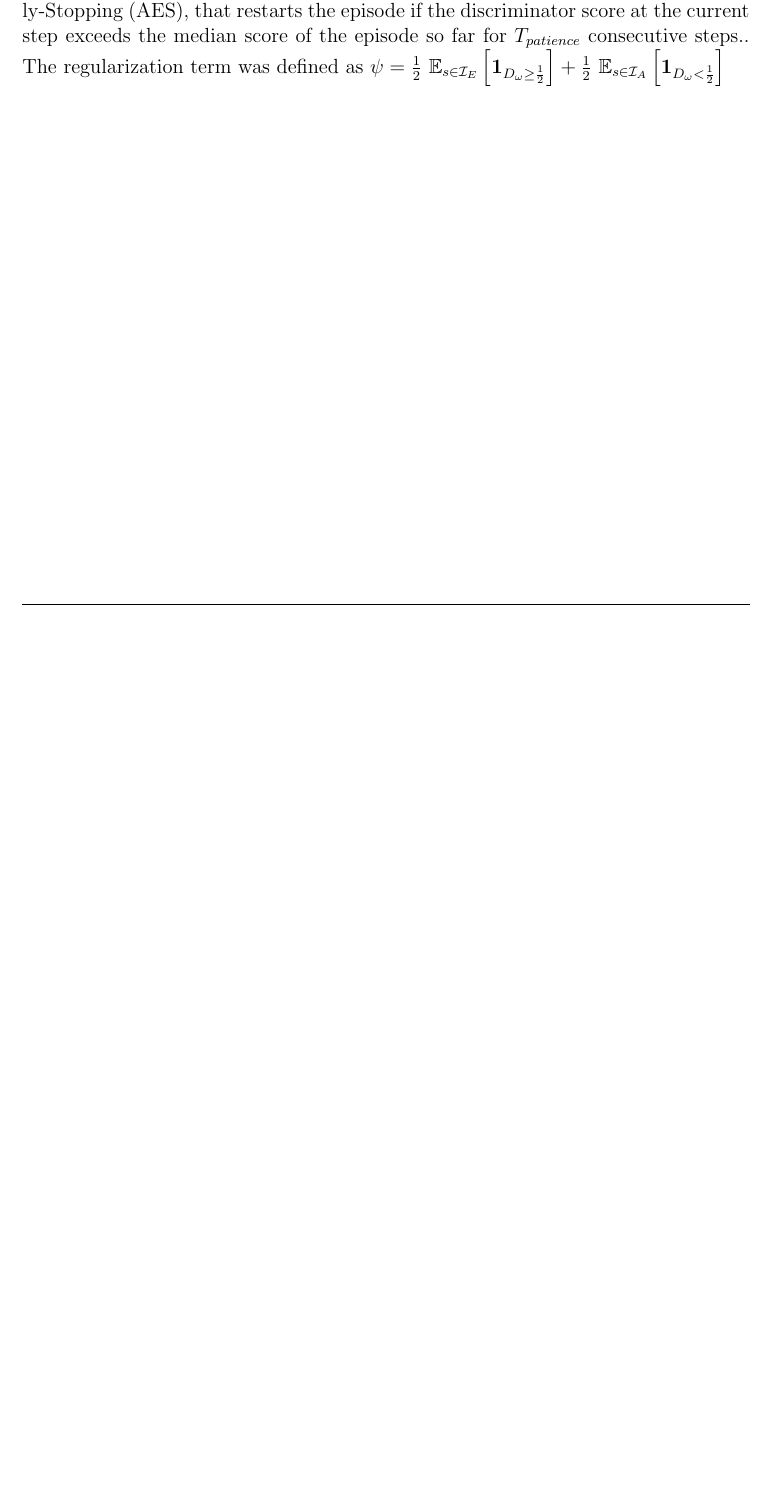
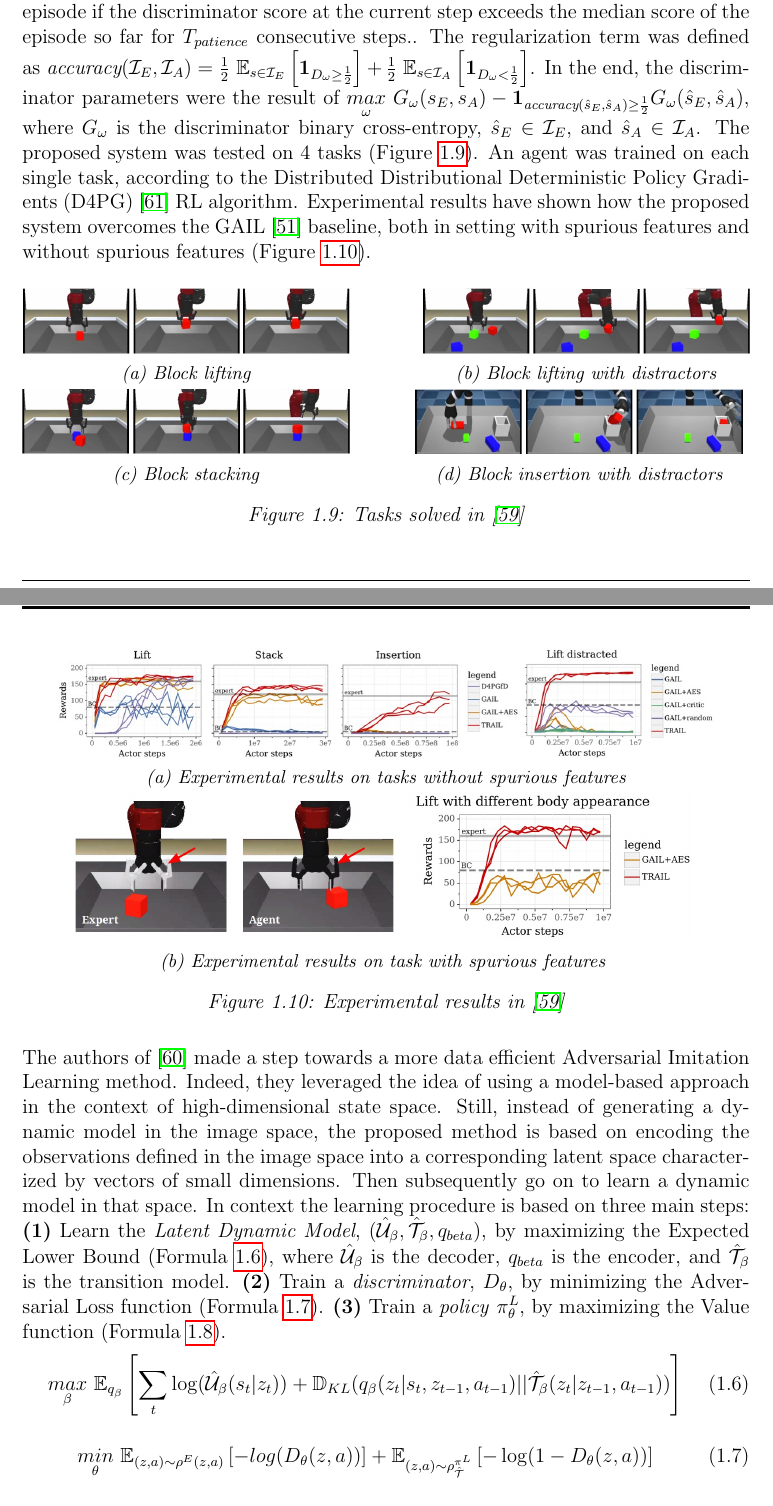
Before and after one commit to ciccio42/Final-Report-PhD-First-Year, a LaTeX thesis (main.tex, which reads Chapters/1_background/sota_sections/gail.tex, Figures/trail.tex, Figures/trail_results.tex): part of page 18 of 35 before the commit and two parts of pages 18 and 19 of 36 after it, the two joined at a grey line, cut so that both start at the same text, the shorter picture padded with empty space. Compiled offline with pdfLaTeX.

Commit message:
Completed Gail

```diff
--- a/Chapters/1_background/sota_sections/gail.tex
+++ b/Chapters/1_background/sota_sections/gail.tex
@@ -4,4 +5,11 @@ Based on these considerations the Algorithm \ref{alg:gail} has been proposed. Th
     \item A regularization term, with the aim to make the discriminator \textbf{unable} to distinguish between constraining sets $I_{E}$ and $I_{A}$. The constraining sets are composed of expert and agent observations, such that a sample can belong either to $I_{E}$ or $I_{A}$, based on spurious features.
     \item An early-stopping policy, Actor Early-Stopping (AES), that restarts the episode if the discriminator score at the current step exceeds the median score of the episode so far for $T_{patience}$ consecutive steps.
 \end{enumerate*}. The regularization term was defined as
-$\psi = \frac{1}{2} \ \mathbb{E}_{s \in \mathcal{I}_{E}} \left[ \mathbf{1}_{D_{\omega} \geq  \frac{1}{2}}\right] + \frac{1}{2} \ \mathbb{E}_{s \in \mathcal{I}_{A}} \left[ \mathbf{1}_{D_{\omega} <  \frac{1}{2}}\right]$
+$\textit{accuracy}(\mathcal{I}_{E}, \mathcal{I}_{A}) = \frac{1}{2} \ \mathbb{E}_{s \in \mathcal{I}_{E}} \left[ \mathbf{1}_{D_{\omega} \geq  \frac{1}{2}}\right] + \frac{1}{2} \ \mathbb{E}_{s \in \mathcal{I}_{A}} \left[ \mathbf{1}_{D_{\omega} <  \frac{1}{2}}\right]$. In the end, the discriminator parameters were the result of $\underset{\omega}{max} \ G_{\omega}(s_{E},s_{A}) - \mathbf{1}_{\textit{accuracy}(\hat{s}_{E},\hat{s}_{A}) \geq \frac{1}{2}} G_{\omega}(\hat{s}_{E},\hat{s}_{A})$, where $G_{\omega}$ is the discriminator binary cross-entropy, $\hat{s}_{E} \in \mathcal{I}_{E}$, and $\hat{s}_{A} \in \mathcal{I}_{A}$. The proposed system was tested on 4 tasks (Figure \ref{fig:trail}). An agent was trained on each single task, according to the Distributed Distributional Deterministic Policy Gradients (D4PG) \cite{barth2018d4pg} RL algorithm. Experimental results have shown how the proposed system overcomes the GAIL \cite{ho2016gail} baseline, both in setting with spurious features and without spurious features (Figure \ref{fig:trail_results}).
+\input{Figures/trail.tex}
+\input{Figures/trail_results.tex}
+\noindent The authors of \cite{rafailov2021visual_ail} made a step towards a more data efficient Adversarial Imitation Learning method. Indeed, they leveraged the idea of using a model-based approach in the context of high-dimensional state space. Still, instead of generating a dynamic model in the image space, the proposed method is based on encoding the observations defined in the image space into a corresponding latent space characterized by vectors of small dimensions. Then subsequently go on to learn a dynamic model in that space. In context the learning procedure is based on three main steps: \begin{enumerate*}[label=\textbf{(\arabic*)}]
+    \item Learn the \textit{Latent Dynamic Model}, $(\hat{\mathcal{U}}_{\beta},\hat{\mathcal{T}}_{\beta}, q_{beta})$, by maximizing the Expected Lower Bound (Formula \ref{formula:elbo}), where $\hat{\mathcal{U}}_{\beta}$ is the decoder, $q_{beta}$ is the encoder, and $\hat{\mathcal{T}}_{\beta}$ is the transition model.
+    \item Train a \textit{discriminator}, $D_{\theta}$, by minimizing the Adversarial Loss function (Formula \ref{formula:discriminator}).
+    \item Train a \textit{policy} $\pi^{L}_{\theta}$, by maximizing the Value function (Formula \ref{formula:value_function}).
+\end{enumerate*}
--- /dev/null
+++ b/Figures/trail.tex
@@ -0,0 +1,31 @@
+\begin{figure}[htbp]
+    \centering
+    \begin{subfigure}[b]{0.45\textwidth}
+        \includegraphics[width=\textwidth]{Figures/images/trail/block_lifting.jpg}
+        \caption{Block lifting}
+        \label{fig:block_lifting}
+    \end{subfigure}
+    \hfill
+    \begin{subfigure}[b]{0.45\textwidth}
+        \includegraphics[width=\textwidth]{Figures/images/trail/block_lifting_with_distractors.jpg}
+        \caption{Block lifting with distractors}
+        \label{fig:block_lifting_with_distractors}
+    \end{subfigure}
+    \hfill
+    \begin{subfigure}[b]{0.45\textwidth}
+        \includegraphics[width=\textwidth]{Figures/images/trail/block_stacking.jpg}
+        \caption{Block stacking}
+        \label{fig:block_stacking}
+    \end{subfigure}
+    \hfill
+    \hfill
+    \begin{subfigure}[b]{0.45\textwidth}
+        \includegraphics[width=\textwidth]{Figures/images/trail/block_insertion_with_distractors.jpg}
+        \caption{Block insertion with distractors}
+        \label{fig:bloc_insertion_with_distractors}
+    \end{subfigure}
+    \hfill
+
+   \caption{Tasks solved in \cite{zolna2021task_relevant_ail}}
+   \label{fig:trail}
+\end{figure}
--- /dev/null
+++ b/Figures/trail_results.tex
@@ -0,0 +1,17 @@
+\begin{figure}[htbp]
+    \centering
+    \begin{subfigure}[b]{0.9\textwidth}
+        \includegraphics[width=\textwidth]{Figures/images/trail/trail_results_withouth_spurious.jpg}
+        \caption{Experimental results on tasks without spurious features}
+        \label{fig:trail_results_without_spurious}
+    \end{subfigure}
+    \hfill
+    \begin{subfigure}[b]{0.85\textwidth}
+        \includegraphics[width=\textwidth]{Figures/images/trail/trail_results_with_spurious.jpg}
+        \caption{Experimental results on task with spurious features}
+        \label{fig:trail_results_with_spurious}
+    \end{subfigure}
+    \hfill
+   \caption{Experimental results in \cite{zolna2021task_relevant_ail}}
+   \label{fig:trail_results}
+\end{figure}
--- /dev/null
+++ b/Formula/vmail.tex
@@ -0,0 +1,14 @@
+\begin{equation}
+    \label{formula:elbo}
+    \underset{\beta}{max} \ \mathbb{E}_{q_{\beta}}\left[\sum_{t} \log(\mathcal{\hat{U}}_{\beta}(s_{t}|z_{t})) + \mathbb{D}_{KL}(q_{\beta}(z_{t}|s_{t},z_{t-1},a_{t-1})|| \mathcal{\hat{T}}_{\beta}(z_{t}|z_{t-1},a_{t-1})) \right]
+\end{equation}
+
+\begin{equation}
+    \label{formula:discriminator}
+    \underset{\theta}{min} \ \mathbb{E}_{(z,a) \sim \rho^{E}(z,a)} \left[-log(D_{\theta}(z,a))\right] + \mathbb{E}_{(z,a) \sim \rho^{\pi^{L}}_{\hat{\mathcal{T}}}} \left[-\log(1 - D_{\theta}(z,a))\right]
+\end{equation}
+
+\begin{equation}
+    \label{formula:value_function}
+    \underset{\pi^{L}_{\theta}}{max} \ V^{K}_{\theta,\beta}(z_{t}) = \underset{\pi^{L}_{\theta}}{max} \ \mathbb{E}_{\pi^{L}_{\theta}, \mathcal{\hat{T}}_{\beta}}\left[ \sum_{\tau = t}^{t+K-1} \gamma^{\tau-t} \log(D_{\theta}(z_{\tau}^{\pi^{L}_{\theta}}, a_{\tau}^{\pi^{L}_{\theta}})) + \gamma^{K}V_{\beta}(z_{t+K}^{\pi^{L}_{\theta}})\right]
+\end{equation}
```
Also changed, not shown: Algorithm/vmail.tex (added, +23 -0 lines), Chapters/1_background/1_1_Introduction.tex (+1 -1 lines), Chapters/1_background/1_background.tex (+1 -1 lines), Chapters/1_background/sota_sections/1_2_2_source_of_demonstration.tex (+1 -1 lines), Chapters/1_background/sota_sections/lfo.tex (+1 -2 lines), Figures/vmail.tex (added, +6 -0 lines), bibliography.bib (+6 -0 lines), Figures/images/trail/block_insertion_with_distractors.jpg (added), Figures/images/trail/block_lifting.jpg (added), Figures/images/trail/block_lifting_with_distractors.jpg (added), Figures/images/trail/block_stacking.jpg (added), Figures/images/trail/trail_results_with_spurious.jpg (added), Figures/images/trail/trail_results_withouth_spurious.jpg (added), Figures/images/vmail/control-tasks.jpg (added), 3 more files, 5 other files.
